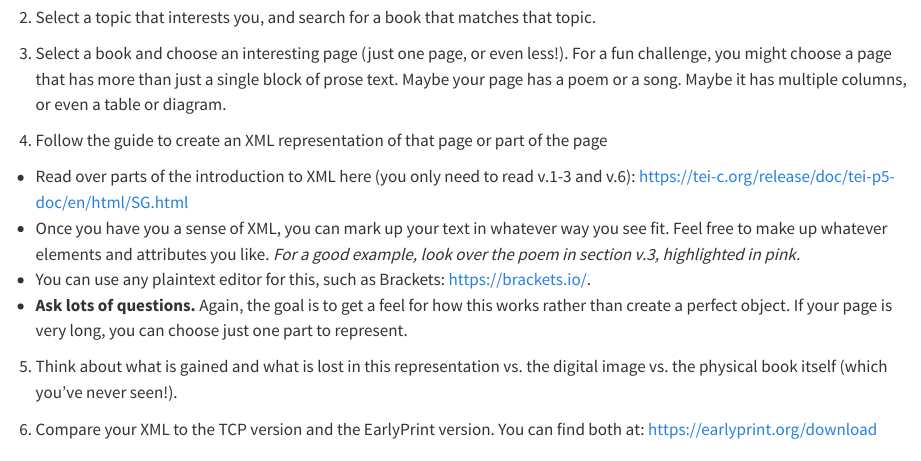
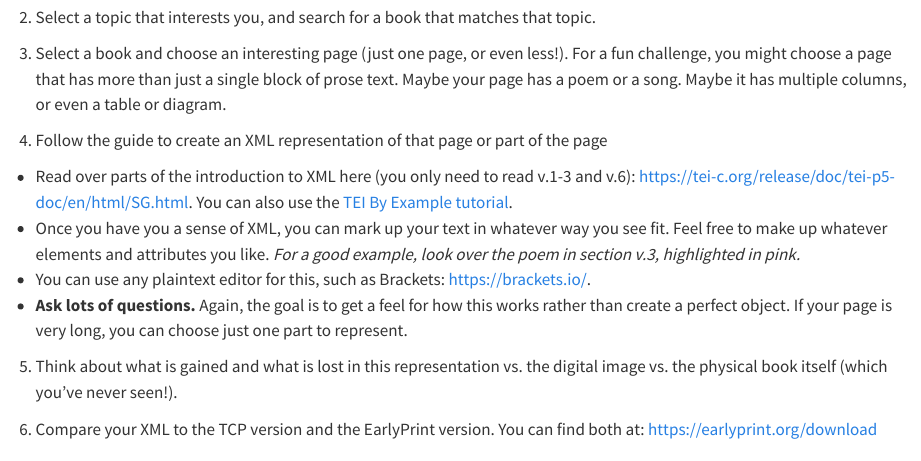
Before and after one commit to jrladd/digitalbooks, a Quarto document (books.qmd): the page in a window 1100 px wide, from 790 px down. Rendered offline with R 4.5, knitr and Pandoc in place of Quarto, with nearby package versions.

Commit message:
TEI by example

```diff
--- a/books.qmd
+++ b/books.qmd
@@ -34,7 +34,7 @@ For the purposes of this site, I'm defining a book as a unit of printed output.
 
 4) Follow the guide to create an XML representation of that page or part of the page
 
-- Read over parts of the introduction to XML here (you only need to read v.1-3 and v.6): <https://tei-c.org/release/doc/tei-p5-doc/en/html/SG.html>
+- Read over parts of the introduction to XML here (you only need to read v.1-3 and v.6): <https://tei-c.org/release/doc/tei-p5-doc/en/html/SG.html>. You can also use the [TEI By Example tutorial](https://www.teibyexample.org/exist/tutorials/TBED01v00.htm).
 - Once you have you a sense of XML, you can mark up your text in whatever way you see fit. Feel free to make up whatever elements and attributes you like. *For a good example, look over the poem in section v.3, highlighted in pink.*
 - You can use any plaintext editor for this, such as Brackets: <https://brackets.io/>.
 - **Ask lots of questions.** Again, the goal is to get a feel for how this works rather than create a perfect object. If your page is very long, you can choose just one part to represent.
```
